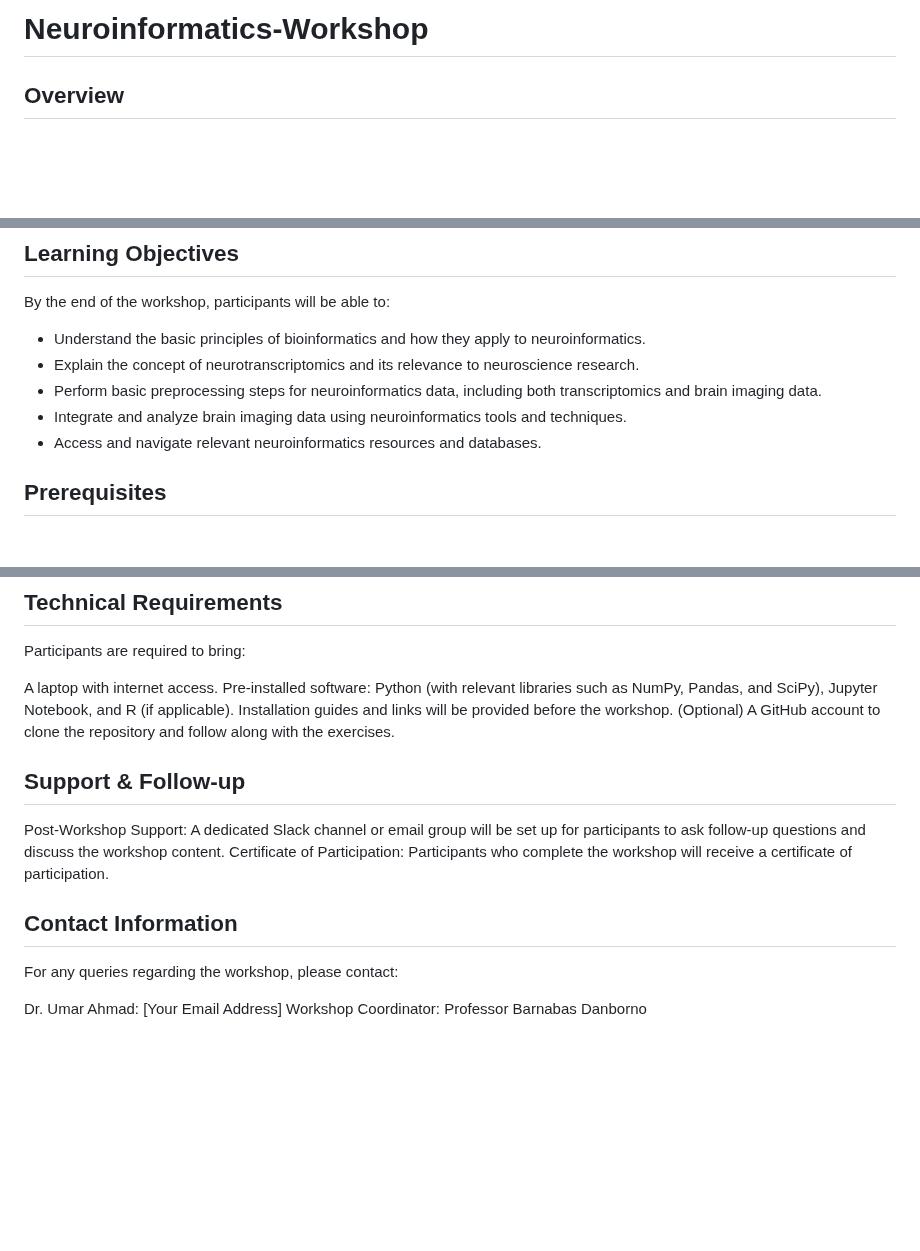
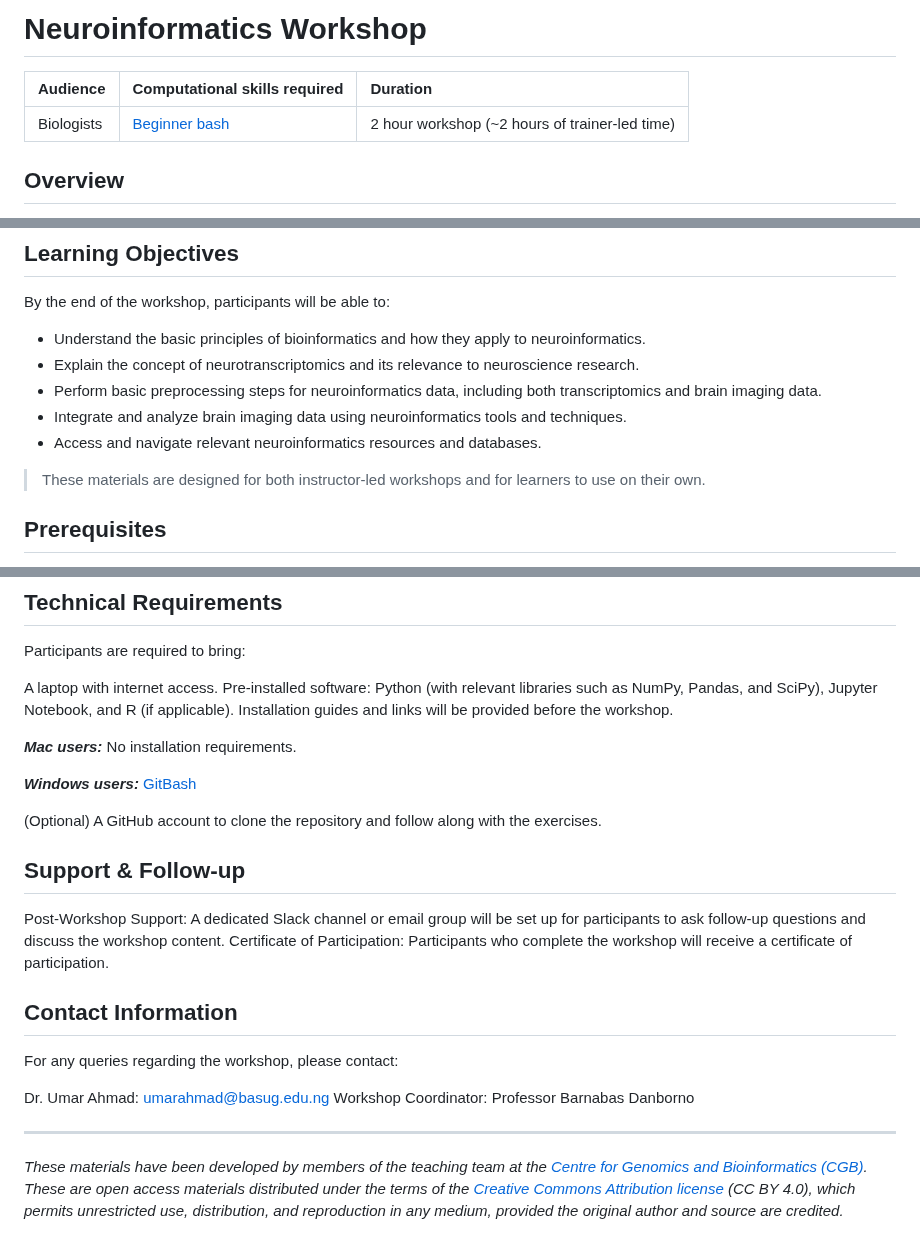
Before and after one commit to babasaraki/Neuroinformatics-Workshop, a Markdown page: README.md, 3 parts joined by grey strips. Rendered like a GitHub page; blank space fills up the shorter version.

```diff
--- a/README.md
+++ b/README.md
@@ -1,4 +1,8 @@
-# Neuroinformatics-Workshop
+# Neuroinformatics Workshop
+
+| Audience | Computational skills required | Duration |
+:----------|:---------------|:----------|
+| Biologists | [Beginner bash](https://hbctraining.github.io/Intro-to-Shell/) | 2 hour workshop (~2 hours of trainer-led time)|
 
 ## Overview
 This workshop, titled "Introduction to Neuroinformatics", is designed to provide participants with a foundational understanding of bioinformatics as applied to neuroscience. Over the course of two hours, attendees will be introduced to key concepts in neuroinformatics, including neurotranscriptomics, data preprocessing, and the integration of brain imaging data. The session will combine theoretical knowledge with practical demonstrations to equip participants with the skills needed to analyze and interpret complex neuroinformatics data.
@@ -15,6 +19,7 @@ By the end of the workshop, participants will be able to:
 - Integrate and analyze brain imaging data using neuroinformatics tools and techniques.
 - Access and navigate relevant neuroinformatics resources and databases.
 
+> These materials are designed for both instructor-led workshops and for learners to use on their own.
 
 ## Prerequisites
 Participants should have a basic understanding of biology, particularly in neuroscience or molecular biology. Familiarity with general bioinformatics concepts and tools, such as sequence alignment and data analysis, will be beneficial but is not mandatory. Prior experience with coding in Python or R is recommended for the practical components of the workshop.
@@ -37,6 +42,13 @@ Participants are required to bring:
 
 A laptop with internet access.
 Pre-installed software: Python (with relevant libraries such as NumPy, Pandas, and SciPy), Jupyter Notebook, and R (if applicable). Installation guides and links will be provided before the workshop.
+
+***Mac users:***
+No installation requirements.
+
+***Windows users:***
+[GitBash](https://git-scm.com/download/win)
+
 (Optional) A GitHub account to clone the repository and follow along with the exercises.
 
 ## Support & Follow-up
@@ -46,5 +58,8 @@ Certificate of Participation: Participants who complete the workshop will receiv
 ## Contact Information
 For any queries regarding the workshop, please contact:
 
-Dr. Umar Ahmad: [Your Email Address]
+Dr. Umar Ahmad: umarahmad@basug.edu.ng
 Workshop Coordinator: Professor Barnabas Danborno
+
+***
+*These materials have been developed by members of the teaching team at the [Centre for Genomics and Bioinformatics (CGB)](https://www.bioseqc.com). These are open access materials distributed under the terms of the [Creative Commons Attribution license](https://creativecommons.org/licenses/by/4.0/) (CC BY 4.0), which permits unrestricted use, distribution, and reproduction in any medium, provided the original author and source are credited.*
```
